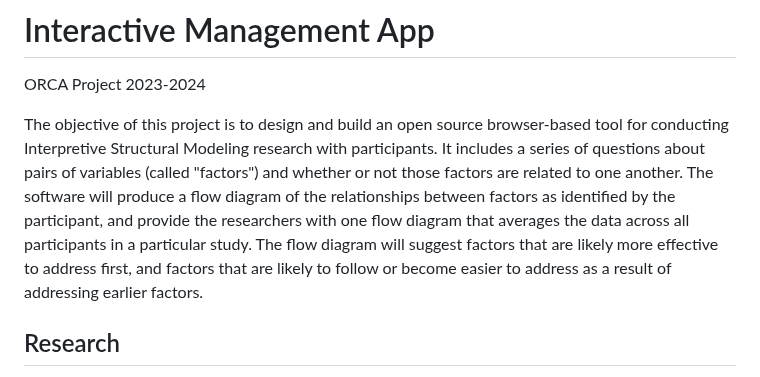
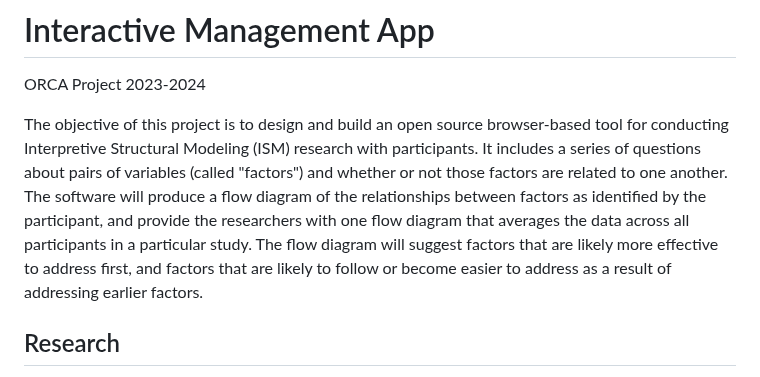
Before and after one commit to VERSO-UVM/Interactive-Management-App, a Markdown page: README.md, the part around the change. Rendered like a GitHub page.

```diff
--- a/README.md
+++ b/README.md
@@ -1,7 +1,7 @@
 # Interactive Management App
 ORCA Project 2023-2024
 
-The objective of this project is to design and build an open source browser-based tool for conducting Interpretive Structural Modeling research with participants. It includes a series of questions about pairs of variables (called "factors") and whether or not those factors are related to one another. The software will produce a flow diagram of the relationships between factors as identified by the participant, and provide the researchers with one flow diagram that averages the data across all participants in a particular study. The flow diagram will suggest factors that are likely more effective to address first, and factors that are likely to follow or become easier to address as a result of addressing earlier factors.
+The objective of this project is to design and build an open source browser-based tool for conducting Interpretive Structural Modeling (ISM) research with participants. It includes a series of questions about pairs of variables (called "factors") and whether or not those factors are related to one another. The software will produce a flow diagram of the relationships between factors as identified by the participant, and provide the researchers with one flow diagram that averages the data across all participants in a particular study. The flow diagram will suggest factors that are likely more effective to address first, and factors that are likely to follow or become easier to address as a result of addressing earlier factors.
 
 ## Research
 Razzante, R. J., Hogan, M., Broome, B., Tracy, S. J., Chawla, D., & Skurzak, D. M. (2023). Interactive Management Research in Organizational Communication. Management Communication Quarterly, 0(0). [https://doi.org/10.1177/08933189231159386](https://doi.org/10.1177/08933189231159386)
```
